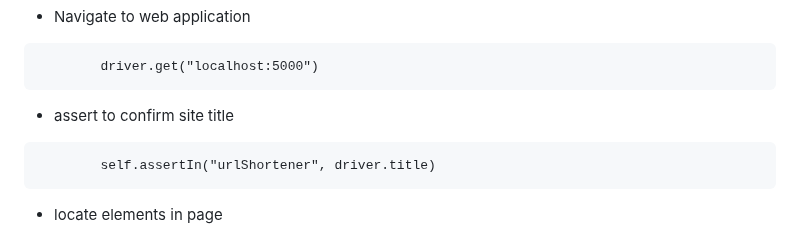
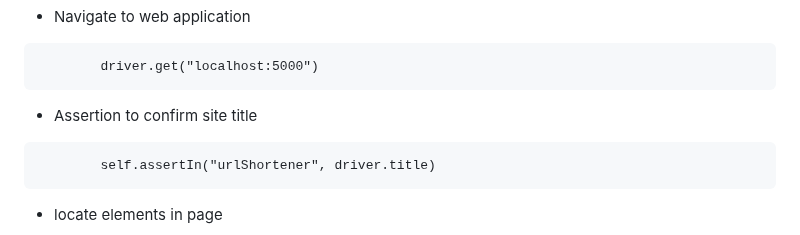
Before and after one commit to mssalstrom/Group5-repo-projects, a Markdown page: README.md, the part around the change. GitHub-like rendering.

````diff
--- a/README.md
+++ b/README.md
@@ -280,7 +280,7 @@ class urlShortener(unittest.TestCase):
 ```cmd
         driver.get("localhost:5000")
 ```
-- assert to confirm site title
+- Assertion to confirm site title
 ```cmd
         self.assertIn("urlShortener", driver.title)
 ```
````
